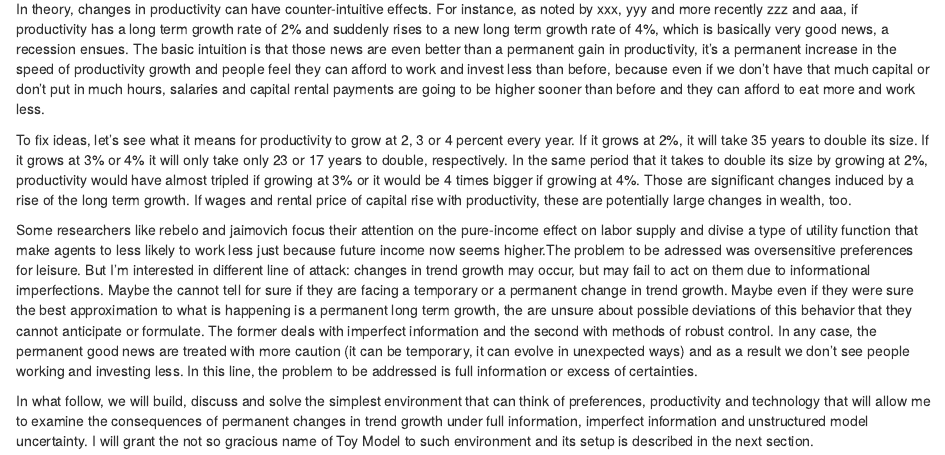
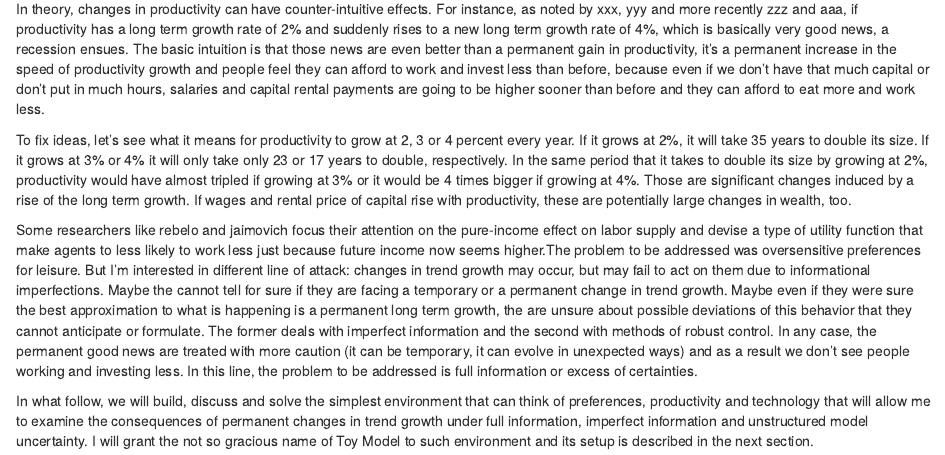
Before and after one commit to JimMeister/dmacro-examples, an R Markdown document (_Rmds/Introduction_toy.Rmd): the page in a window 1100 px wide, from 70 px down. Rendered offline with R 4.5, knitr and Pandoc, with nearby package versions.

Commit message:
update intro

```diff
--- a/_Rmds/Introduction_toy.Rmd
+++ b/_Rmds/Introduction_toy.Rmd
@@ -10,6 +10,6 @@ In theory, changes in productivity can have counter-intuitive effects. For insta
 
 To fix ideas, let's see what it means for productivity to grow at 2, 3 or 4 percent every year. If it grows at 2\%, it will take 35 years to double its size. If it grows at 3\% or 4\% it will only take only 23 or 17 years to double, respectively. In the same period that it takes to double its size by growing at 2\%, productivity would have almost tripled if growing at 3\% or it would be 4 times bigger if growing at 4\%. Those are significant changes induced by a rise of the long term growth. If wages and rental price of capital rise with productivity, these are potentially large changes in wealth, too.
 
-Some researchers like rebelo and jaimovich focus their attention on the pure-income effect on labor supply and divise a type of utility function that make agents to less likely to work less just because future income now seems higher.The problem  to be adressed was oversensitive preferences for leisure. But I'm interested in different line of attack: changes in trend growth may occur, but may fail to act on them due to informational imperfections. Maybe the cannot tell for sure if they are facing a temporary or a permanent change in trend growth. Maybe even if they were sure the best approximation to what is happening is a permanent long term growth, the are unsure about possible deviations of this behavior that they cannot anticipate or formulate. The former deals with imperfect information and the second with methods of robust control. In any case, the permanent good news are treated with more caution (it can be temporary, it can evolve in unexpected ways) and as a result we don't see people working and investing less. In this line, the problem to be addressed is full information or excess of certainties.
+Some researchers like rebelo and jaimovich focus their attention on the pure-income effect on labor supply and devise a type of utility function that make agents to less likely to work less just because future income now seems higher.The problem  to be addressed was oversensitive preferences for leisure. But I'm interested in different line of attack: changes in trend growth may occur, but may fail to act on them due to informational imperfections. Maybe the cannot tell for sure if they are facing a temporary or a permanent change in trend growth. Maybe even if they were sure the best approximation to what is happening is a permanent long term growth, the are unsure about possible deviations of this behavior that they cannot anticipate or formulate. The former deals with imperfect information and the second with methods of robust control. In any case, the permanent good news are treated with more caution (it can be temporary, it can evolve in unexpected ways) and as a result we don't see people working and investing less. In this line, the problem to be addressed is full information or excess of certainties.
 
 In what follow, we will build, discuss and solve the simplest environment that can think of preferences, productivity and technology that will allow me to examine the consequences of permanent changes in trend growth under full information, imperfect information and unstructured model uncertainty. I will grant the not so gracious name of Toy Model to such environment and its setup is described in the next section.
```
